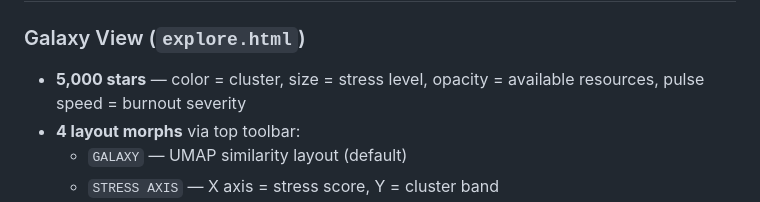
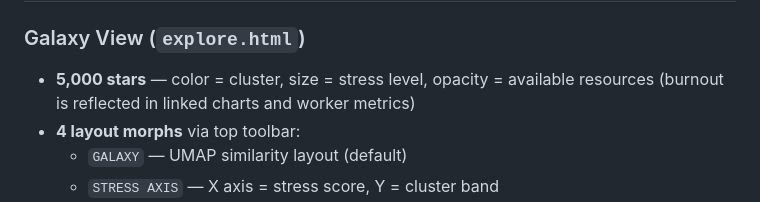
Before and after one commit to akankshaklkrn/stress-galaxy, a Markdown page: README.md, the part around the change. Drawn GitHub-style.

```diff
--- a/README.md
+++ b/README.md
@@ -94,7 +94,7 @@ To see the full project in ~5 minutes:
 ## Key Features
 
 ### Galaxy View (`explore.html`)
-- **5,000 stars** — color = cluster, size = stress level, opacity = available resources, pulse speed = burnout severity
+- **5,000 stars** — color = cluster, size = stress level, opacity = available resources (burnout is reflected in linked charts and worker metrics)
 - **4 layout morphs** via top toolbar:
   - `GALAXY` — UMAP similarity layout (default)
   - `STRESS AXIS` — X axis = stress score, Y = cluster band
```
